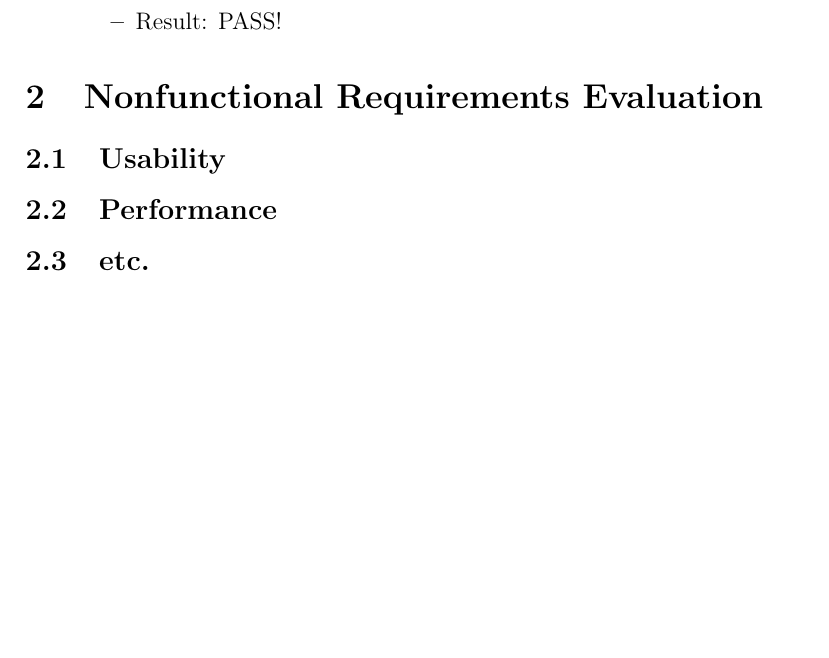
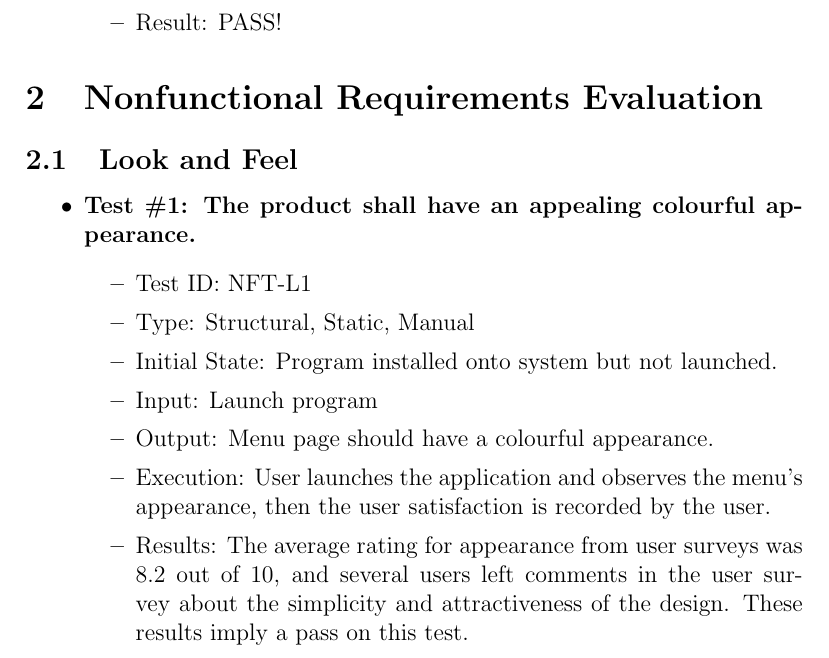
Before and after one commit to JP-Dakran/DNA_Says, a LaTeX document (Doc/TestReport/TestReport.tex): part of page 11 of 18, cut so that both start at the same text, the shorter picture padded with empty space. Compiled offline with pdfLaTeX.

Commit message:
Look and Feel test result added

```diff
--- a/Doc/TestReport/TestReport.tex
+++ b/Doc/TestReport/TestReport.tex
@@ -306,11 +306,18 @@ In this subsection, tests will be conducted in parallel for existing implementat
 
 \section{Nonfunctional Requirements Evaluation}
 
-\subsection{Usability}
-
-\subsection{Performance}
-
-\subsection{etc.}
+\subsection{Look and Feel}
+\begin{itemize}
+\item \textbf{Test \#1: The product shall have an appealing colourful appearance.}
+\begin{itemize}
+\item Test ID: NFT-L1
+\item Type: Structural, Static, Manual
+\item Initial State: Program installed onto system but not launched.
+\item Input: Launch program
+\item Output: Menu page should have a colourful appearance.
+\item Execution: User launches the application and observes the menu's appearance, then the user satisfaction is recorded by the user.
+\item Results: The average rating for appearance from user surveys was 8.2 out of 10, and several users left comments in the user survey about the simplicity and attractiveness of the design. These results imply a pass on this test.
+\end{itemize}
 
 \section{Comparison to Existing Implementation}
 
```
